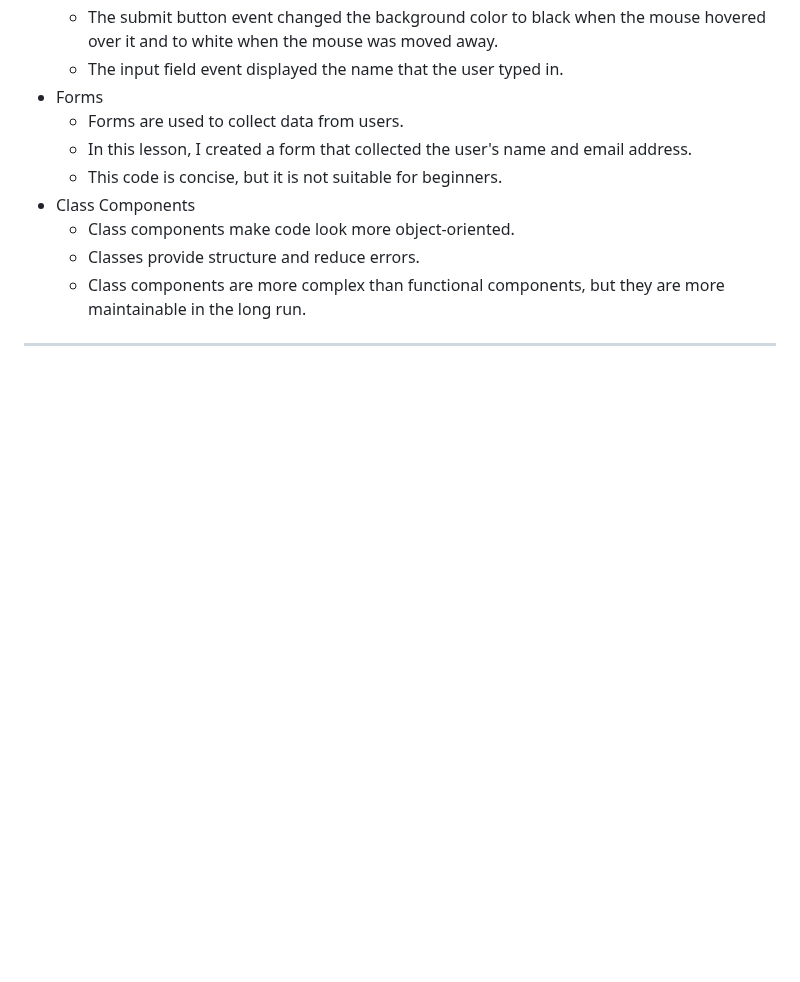
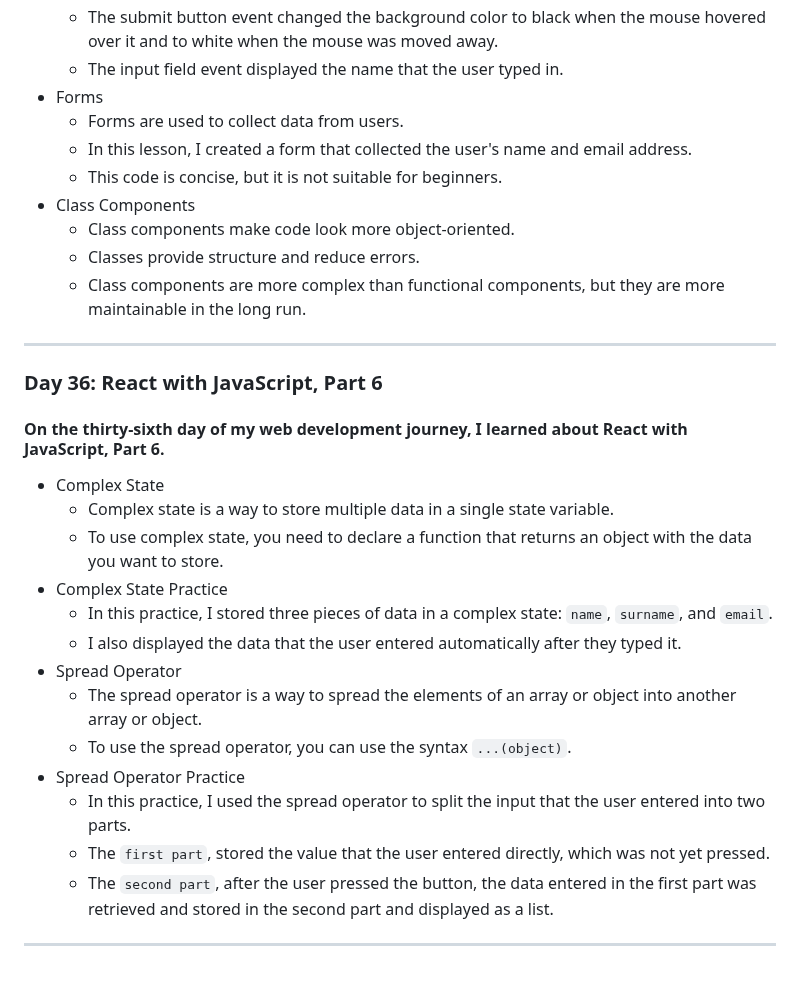
Before and after one commit to 0Phonlakit/My-journey-web-developer, a Markdown page: README.md, the part around the change. Rendered like a GitHub page; blank space fills up the shorter version.

Commit message:
My journey
update day 36

```diff
--- a/README.md
+++ b/README.md
@@ -652,3 +652,20 @@ I learned a lot about using Postgres with JavaScript in this lesson. I learned h
    * Classes provide structure and reduce errors.
    * Class components are more complex than functional components, but they are more maintainable in the long run.
 <hr / >
+
+### Day 36: React with JavaScript, Part 6
+#### On the thirty-sixth day of my web development journey, I learned about React with JavaScript, Part 6.
+* Complex State
+   * Complex state is a way to store multiple data in a single state variable.
+   * To use complex state, you need to declare a function that returns an object with the data you want to store.
+* Complex State Practice
+   * In this practice, I stored three pieces of data in a complex state: `name`, `surname`, and `email`.
+   * I also displayed the data that the user entered automatically after they typed it.
+* Spread Operator
+   * The spread operator is a way to spread the elements of an array or object into another array or object.
+   * To use the spread operator, you can use the syntax `...(object)`.
+* Spread Operator Practice
+   * In this practice, I used the spread operator to split the input that the user entered into two parts.
+   * The `first part`, stored the value that the user entered directly, which was not yet pressed.
+   * The `second part`, after the user pressed the button, the data entered in the first part was retrieved and stored in the second part and displayed as a list.
+<hr />
```
